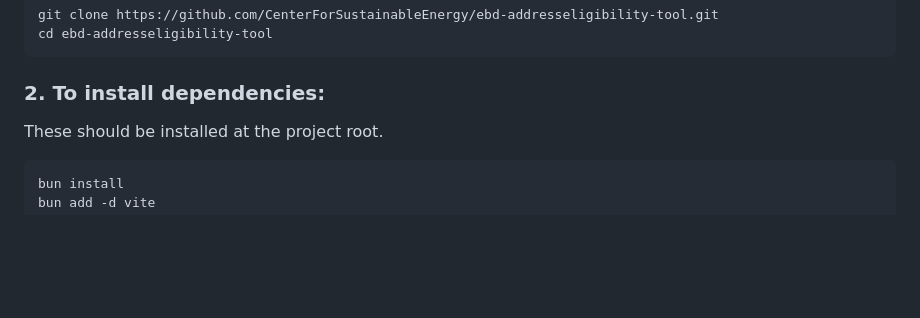
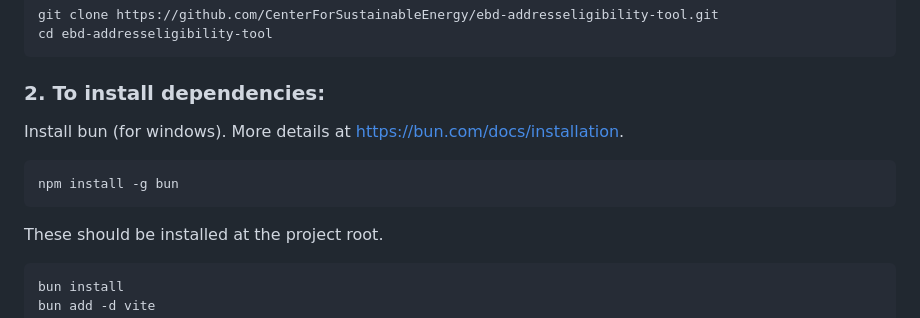
Before and after one commit to CenterForSustainableEnergy/ebd-addresseligibility-tool, a Markdown page: README.md, the part around the change. Drawn GitHub-style; blank space fills up the shorter version.

Commit message:
Update ReadMe with bun install directions.

````diff
--- a/README.md
+++ b/README.md
@@ -50,6 +50,12 @@ cd ebd-addresseligibility-tool
 ```
 
 ### 2. To install dependencies:
+
+Install bun (for windows). More details at https://bun.com/docs/installation.
+
+```bash
+npm install -g bun
+```
 
 These should be installed at the project root.
 
````
